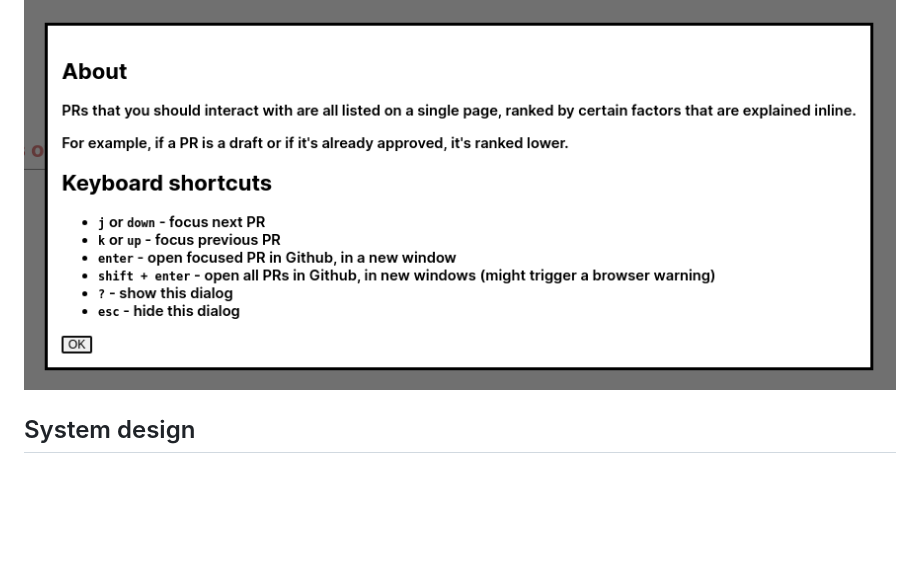
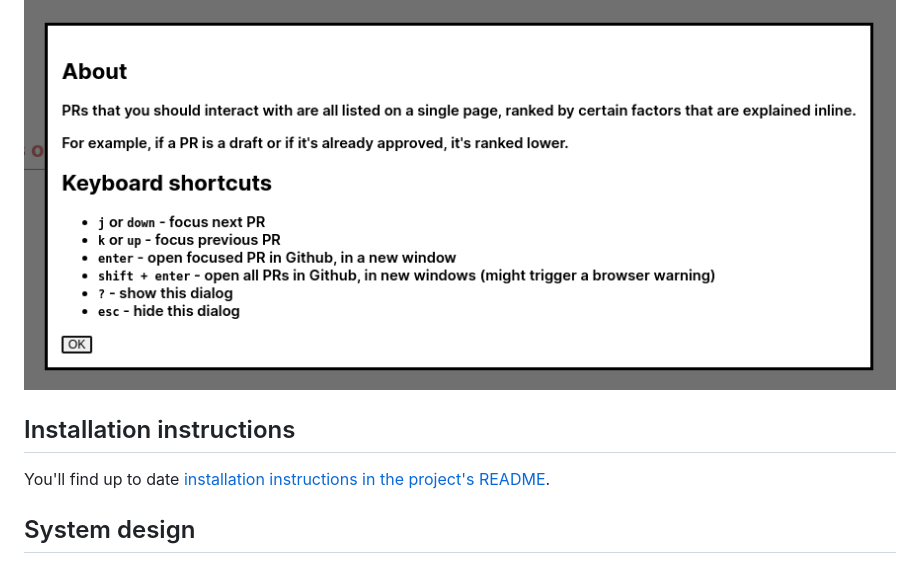
Before and after one commit to chelmertz/chelmertz.github.io, a Markdown page: _posts/2023-08-02-elly-keeps-track-of-prs.md, the part around the change. GitHub-like rendering; blank space fills up the shorter version.

Commit message:
mention installation of elly

```diff
--- a/_posts/2023-08-02-elly-keeps-track-of-prs.md
+++ b/_posts/2023-08-02-elly-keeps-track-of-prs.md
@@ -24,6 +24,10 @@ This is what it looks like:
 ![gui](/assets/elly_gui.png)
 
 ![about](/assets/elly_about.png)
+
+## Installation instructions
+
+You'll find up to date [installation instructions in the project's README](https://github.com/chelmertz/elly).
 
 ## System design
 
```
